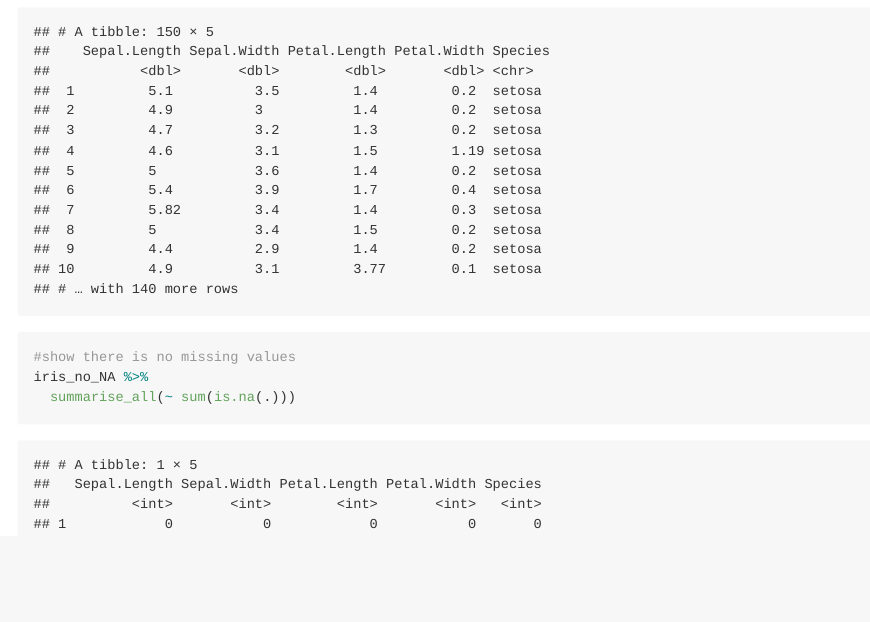
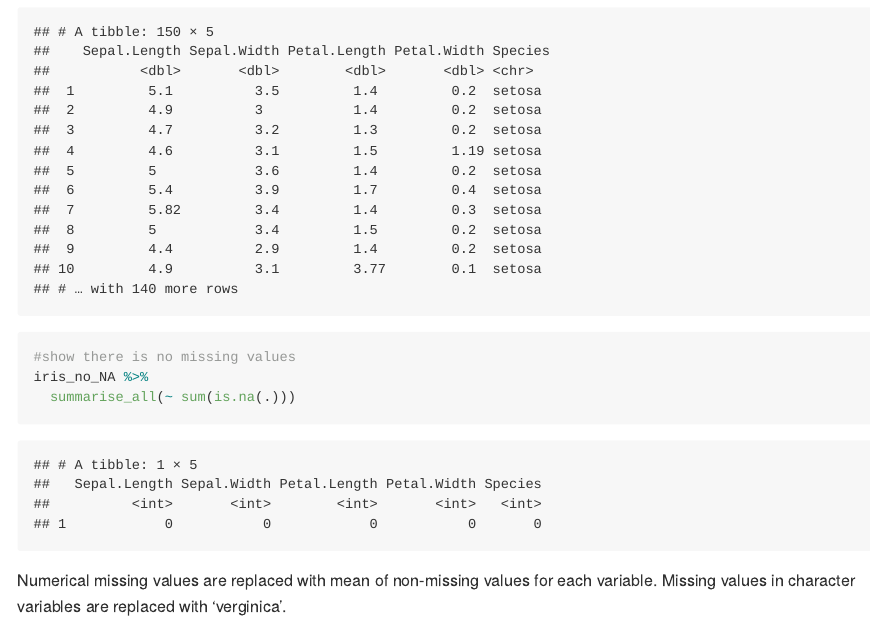
Before and after one commit to PeilinZhou1113/p8105_hw5_pz2281, an R Markdown document (p8105_hw5_pz2281.Rmd): the page in a window 1100 px wide, from 12450 px down. The pictures show the output file p8105_hw5_pz2281.md that the author committed with the source, drawn offline in the style of GitHub; long lines of code are wrapped.

Commit message:
Add more comments for problem 3

````diff
--- a/p8105_hw5_pz2281.Rmd
+++ b/p8105_hw5_pz2281.Rmd
@@ -190,3 +190,5 @@ iris_no_NA
 iris_no_NA %>%
   summarise_all(~ sum(is.na(.)))
 ```
+
+Numerical missing values are replaced with mean of non-missing values for each variable. Missing values in character variables are replaced with 'verginica'.
````
Also changed, not shown: p8105_hw5_pz2281.md.
